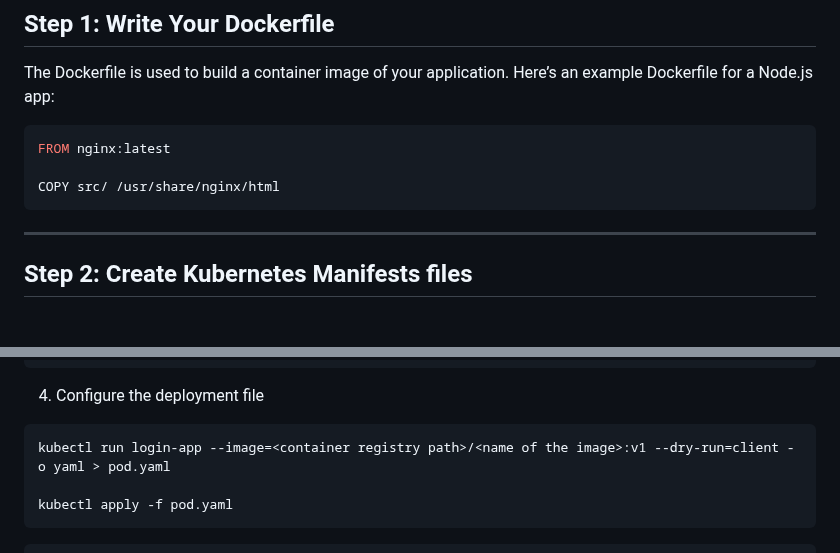
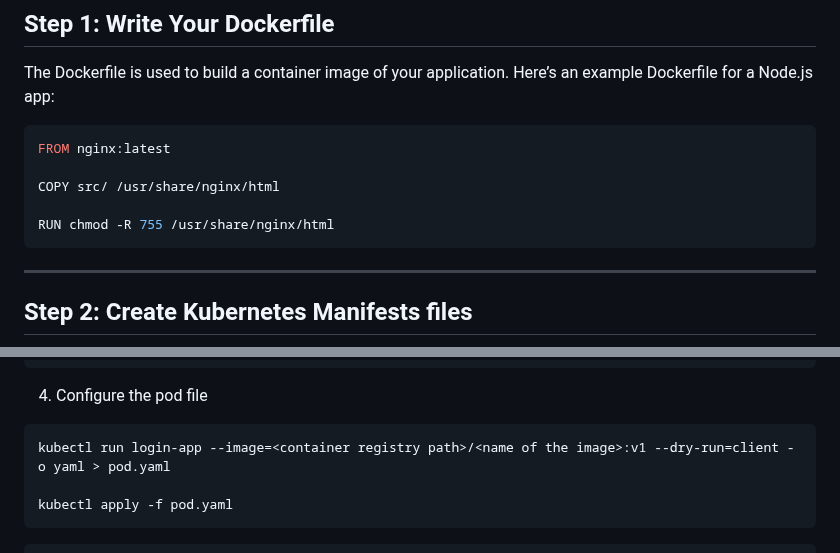
Before and after one commit to IsmailaSacker/Web-App-deployment-on-minikube, a Markdown page: README.md, 2 parts joined by grey strips. Drawn GitHub-style; blank space fills up the shorter version.

````diff
--- a/README.md
+++ b/README.md
@@ -43,6 +43,8 @@ The Dockerfile is used to build a container image of your application. Here’s
 FROM nginx:latest
 
 COPY src/ /usr/share/nginx/html
+
+RUN chmod -R 755 /usr/share/nginx/html
 ```
 
 ---
@@ -71,7 +73,7 @@ name: app-secret
 type: kubernetes.io/dockerconfigjson
 ```
 
-4. Configure the deployment file
+4. Configure the pod file
 
 ```bash
 kubectl run login-app --image=<container registry path>/<name of the image>:v1 --dry-run=client -o yaml > pod.yaml
````
